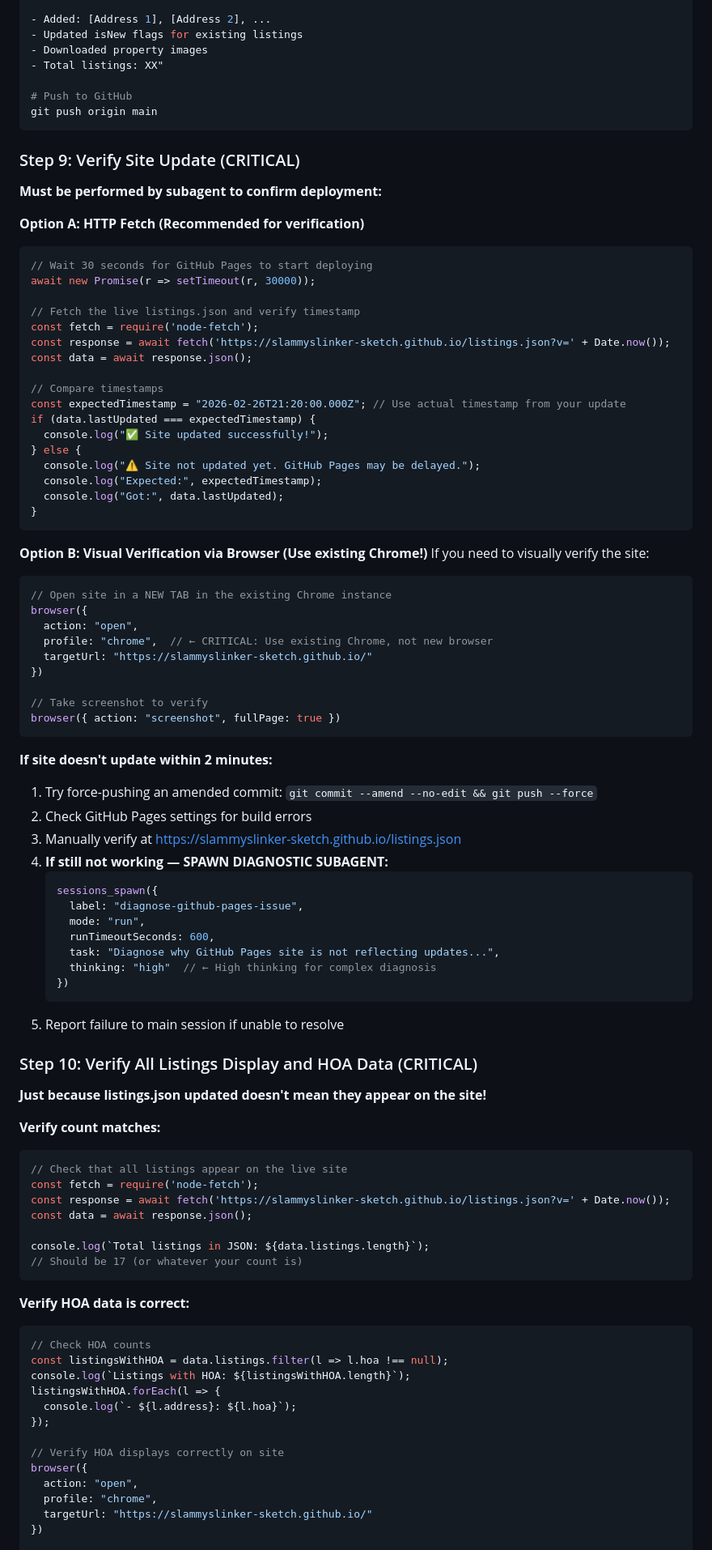
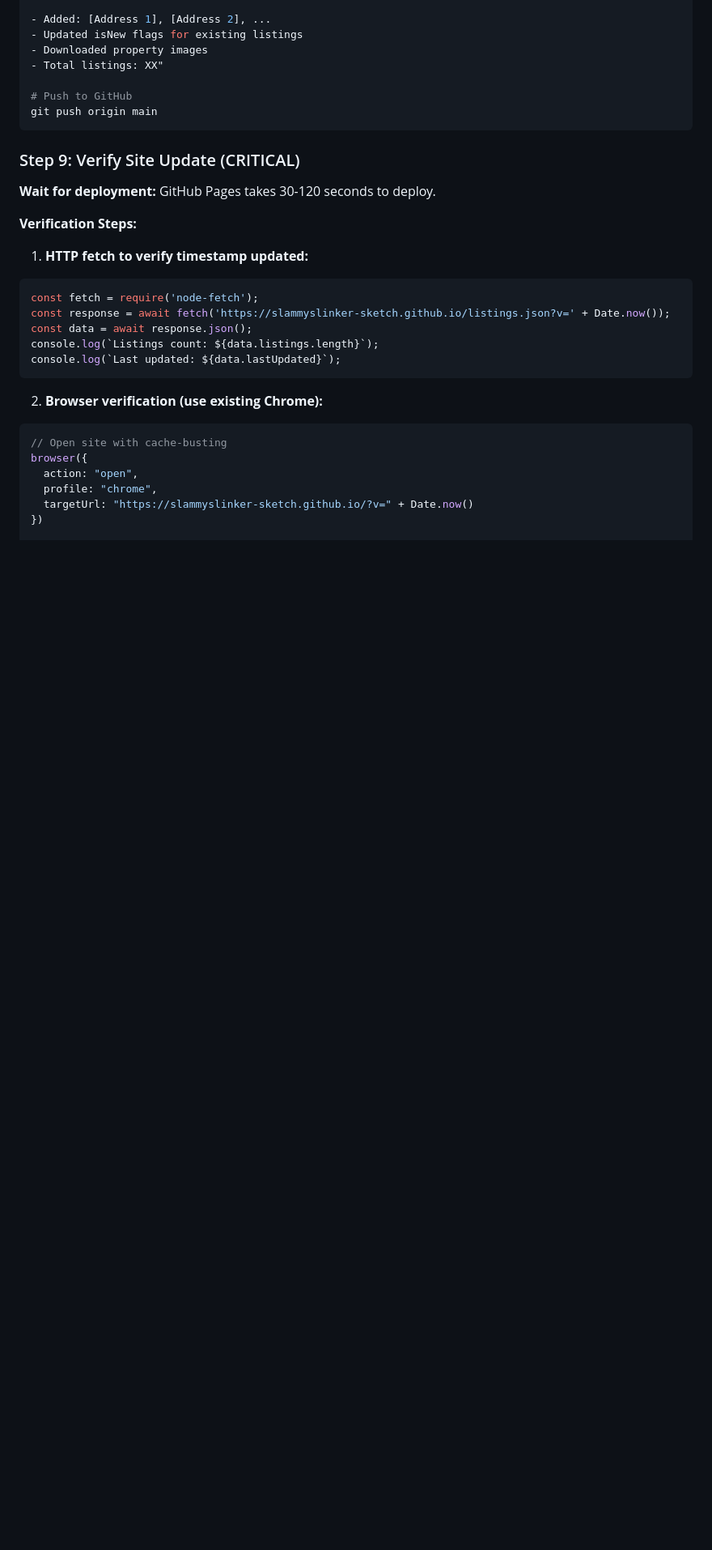
Before and after one commit to slammyslinker-sketch/slammyslinker-sketch.github.io, a Markdown page: UPDATE_PROCEDURE.md, the part around one of its changes. Shown at 81% size. Rendered like a GitHub page; blank space fills up the shorter version.

````diff
--- a/UPDATE_PROCEDURE.md
+++ b/UPDATE_PROCEDURE.md
@@ -322,87 +301,25 @@ git push origin main
 
 ### Step 9: Verify Site Update (CRITICAL)
 
-**Must be performed by subagent to confirm deployment:**
+**Wait for deployment:** GitHub Pages takes 30-120 seconds to deploy.
 
-**Option A: HTTP Fetch (Recommended for verification)**
+**Verification Steps:**
+
+1. **HTTP fetch to verify timestamp updated:**
 ```javascript
-// Wait 30 seconds for GitHub Pages to start deploying
-await new Promise(r => setTimeout(r, 30000));
-
-// Fetch the live listings.json and verify timestamp
 const fetch = require('node-fetch');
 const response = await fetch('https://slammyslinker-sketch.github.io/listings.json?v=' + Date.now());
 const data = await response.json();
-
-// Compare timestamps
-const expectedTimestamp = "2026-02-26T21:20:00.000Z"; // Use actual timestamp from your update
-if (data.lastUpdated === expectedTimestamp) {
-  console.log("✅ Site updated successfully!");
-} else {
-  console.log("⚠️ Site not updated yet. GitHub Pages may be delayed.");
-  console.log("Expected:", expectedTimestamp);
-  console.log("Got:", data.lastUpdated);
-}
+console.log(`Listings count: ${data.listings.length}`);
+console.log(`Last updated: ${data.lastUpdated}`);
 ```
 
-**Option B: Visual Verification via Browser (Use existing Chrome!)**
-If you need to visually verify the site:
+2. **Browser verification (use existing Chrome):**
 ```javascript
-// Open site in a NEW TAB in the existing Chrome instance
-browser({
-  action: "open",
-  profile: "chrome",  // ← CRITICAL: Use existing Chrome, not new browser
-  targetUrl: "https://slammyslinker-sketch.github.io/"
-})
-
-// Take screenshot to verify
-browser({ action: "screenshot", fullPage: true })
-```
-
-**If site doesn't update within 2 minutes:**
-1. Try force-pushing an amended commit: `git commit --amend --no-edit && git push --force`
-2. Check GitHub Pages settings for build errors
-3. Manually verify at https://slammyslinker-sketch.github.io/listings.json
-4. **If still not working — SPAWN DIAGNOSTIC SUBAGENT:**
-   ```javascript
-   sessions_spawn({
-     label: "diagnose-github-pages-issue",
-     mode: "run",
-     runTimeoutSeconds: 600,
-     task: "Diagnose why GitHub Pages site is not reflecting updates...",
-     thinking: "high"  // ← High thinking for complex diagnosis
-   })
-   ```
-5. Report failure to main session if unable to resolve
-
-### Step 10: Verify All Listings Display and HOA Data (CRITICAL)
-
-**Just because listings.json updated doesn't mean they appear on the site!**
-
-**Verify count matches:**
-```javascript
-// Check that all listings appear on the live site
-const fetch = require('node-fetch');
-const response = await fetch('https://slammyslinker-sketch.github.io/listings.json?v=' + Date.now());
-const data = await response.json();
-
-console.log(`Total listings in JSON: ${data.listings.length}`);
-// Should be 17 (or whatever your count is)
-```
-
-**Verify HOA data is correct:**
-```javascript
-// Check HOA counts
-const listingsWithHOA = data.listings.filter(l => l.hoa !== null);
-console.log(`Listings with HOA: ${listingsWithHOA.length}`);
-listingsWithHOA.forEach(l => {
-  console.log(`- ${l.address}: ${l.hoa}`);
-});
-
-// Verify HOA displays correctly on site
+// Open site with cache-busting
 browser({
   action: "open",
   profile: "chrome",
-  targetUrl: "https://slammyslinker-sketch.github.io/"
+  targetUrl: "https://slammyslinker-sketch.github.io/?v=" + Date.now()
 })
 
````
Also changed, not shown: other parts of UPDATE_PROCEDURE.md (+188 -99 lines).
